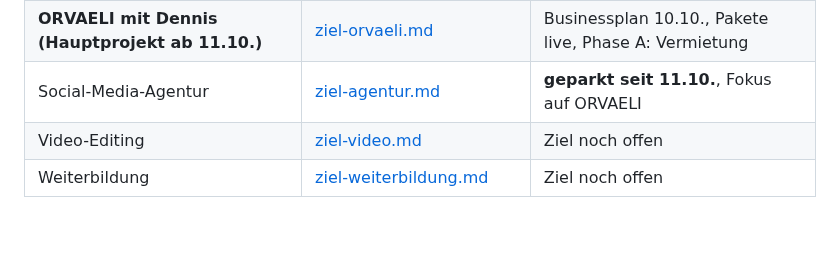
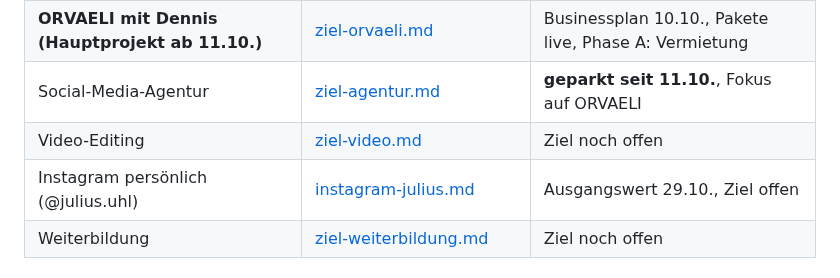
Before and after one commit to juliusuhlmann0-collab/maermeister_, a Markdown page: vault/ziele.md, the part around the change. GitHub-like rendering; blank space fills up the shorter version.

Commit message:
Instagram @julius.uhl: Ausgangswerte und erste Einordnung erfassen
Co-Authored-By: Claude Opus 5.5 <noreply@anthropic.com>
Claude-Session: https://claude.ai/code/session_018ZHM1A97LDXRr92sbWNS1f

```diff
--- a/vault/ziele.md
+++ b/vault/ziele.md
@@ -14,6 +14,7 @@ Datei mit 3-Monats-Ziel, Ausgangswerten und einem Verlauf – einfach durchgeben
 | **ORVAELI mit Dennis (Hauptprojekt ab 11.10.)** | [ziel-orvaeli.md](ziel-orvaeli.md) | Businessplan 10.10., Pakete live, Phase A: Vermietung |
 | Social-Media-Agentur | [ziel-agentur.md](ziel-agentur.md) | **geparkt seit 11.10.**, Fokus auf ORVAELI |
 | Video-Editing | [ziel-video.md](ziel-video.md) | Ziel noch offen |
+| Instagram persönlich (@julius.uhl) | [instagram-julius.md](instagram-julius.md) | Ausgangswert 29.10., Ziel offen |
 | Weiterbildung | [ziel-weiterbildung.md](ziel-weiterbildung.md) | Ziel noch offen |
 
 ## Wie ich coachen soll (Ansage vom 20.09.2026, gilt dauerhaft)
```
Also changed, not shown: vault/instagram-julius.md (added, +30 -0 lines).
